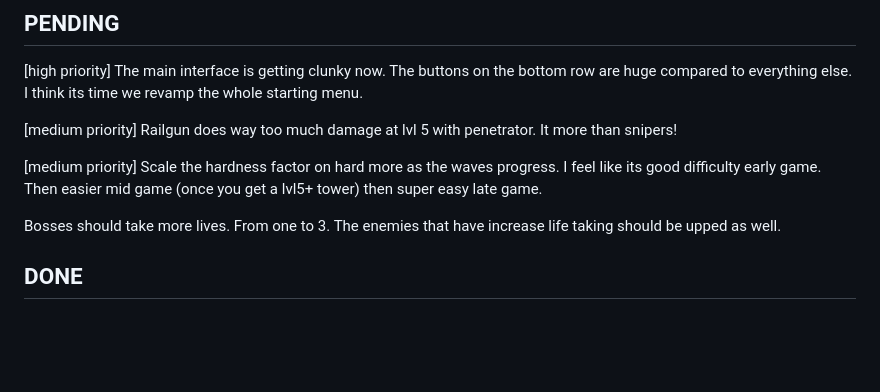
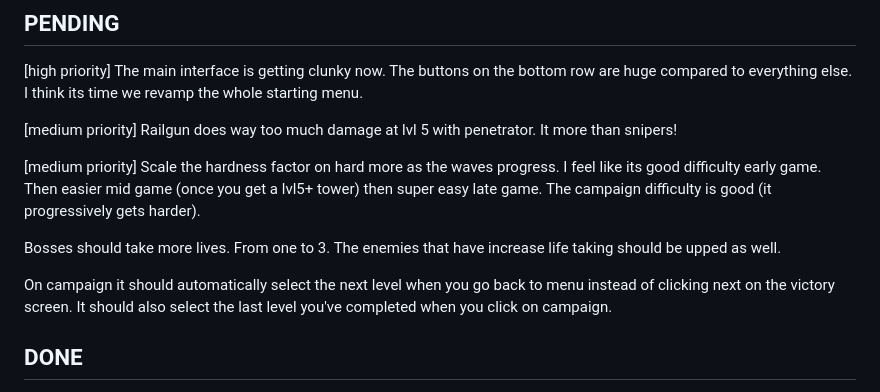
Before and after one commit to jimmythegreat/Circuit-defense, a Markdown page: FEEDBACK.md, the part around the change. Rendered like a GitHub page; blank space fills up the shorter version.

```diff
--- a/FEEDBACK.md
+++ b/FEEDBACK.md
@@ -9,9 +9,11 @@ When it completes an item it moves it to DONE below with the date and version.
 
 [medium priority] Railgun does way too much damage at lvl 5 with penetrator. It more than snipers!
 
-[medium priority] Scale the hardness factor on hard more as the waves progress. I feel like its good difficulty early game. Then easier mid game (once you get a lvl5+ tower) then super easy late game.
+[medium priority] Scale the hardness factor on hard more as the waves progress. I feel like its good difficulty early game. Then easier mid game (once you get a lvl5+ tower) then super easy late game. The campaign difficulty is good (it progressively gets harder).
 
 Bosses should take more lives. From one to 3. The enemies that have increase life taking should be upped as well.
+
+On campaign it should automatically select the next level when you go back to menu instead of clicking next on the victory screen. It should also select the last level you've completed when you click on campaign.
 
 ## DONE
 
```
